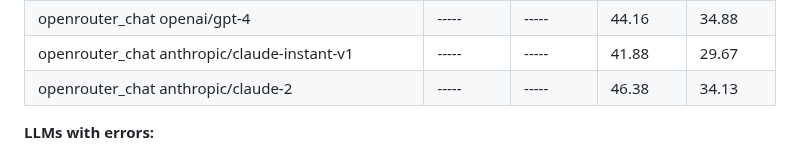
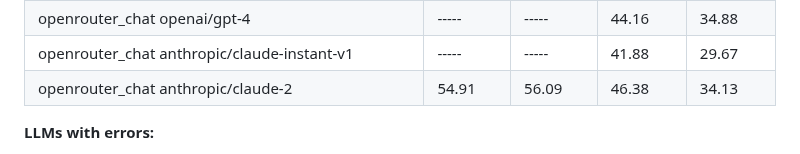
Before and after one commit to janvarev/OneRingTranslator, a Markdown page: README.md, the part around the change. Drawn GitHub-style.

Commit message:
upd BLEU scores

```diff
--- a/README.md
+++ b/README.md
@@ -125,7 +125,7 @@ Use this results just for reference.
 | openrouter_chat openai/gpt-3.5-turbo                            |      ----- |      ----- |      41.93 |      31.12 |
 | openrouter_chat openai/gpt-4                                    |      ----- |      ----- |      44.16 |      34.88 |
 | openrouter_chat anthropic/claude-instant-v1                     |      ----- |      ----- |      41.88 |      29.67 |
-| openrouter_chat anthropic/claude-2                              |      ----- |      ----- |      46.38 |      34.13 |
+| openrouter_chat anthropic/claude-2                              |      54.91 |      56.09 |      46.38 |      34.13 |
 
 **LLMs with errors:**
 
```
